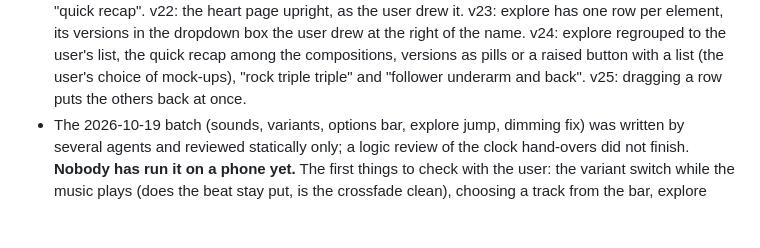
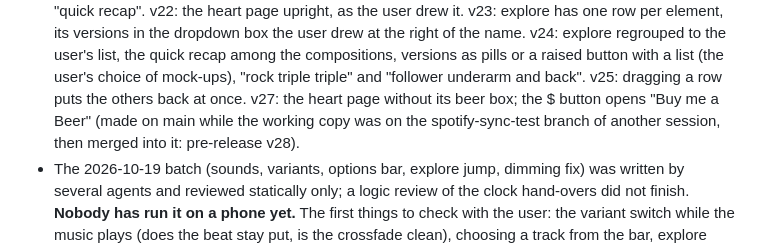
Before and after one commit to LiorAvrahami/6SteP, a Markdown page: handover-to-new-maintainer.md, the part around the change. Drawn GitHub-style; blank space fills up the shorter version.

Commit message:
Docs: release v27 in the handover
Co-Authored-By: Claude Opus 5.5 <noreply@anthropic.com>

```diff
--- a/handover-to-new-maintainer.md
+++ b/handover-to-new-maintainer.md
@@ -305,7 +305,8 @@ commit (there is no diff step any more: the editor's file is the only version).
   per element, its versions in the dropdown box the user drew at the right of the name. v24: explore regrouped to the
   user's list, the quick recap among the compositions, versions as pills or a raised button with a list (the user's
   choice of mock-ups), "rock triple triple" and "follower underarm and back". v25: dragging a row puts the others back
-  at once.
+  at once. v27: the heart page without its beer box; the $ button opens "Buy me a Beer" (made on main
+  while the working copy was on the spotify-sync-test branch of another session, then merged into it: pre-release v28).
 - The 2026-10-19 batch (sounds, variants, options bar, explore jump, dimming fix) was written by several agents and
   reviewed statically only; a logic review of the clock hand-overs did not finish. **Nobody has run it on a phone yet.**
   The first things to check with the user: the variant switch while the music plays (does the beat stay put, is the
```
